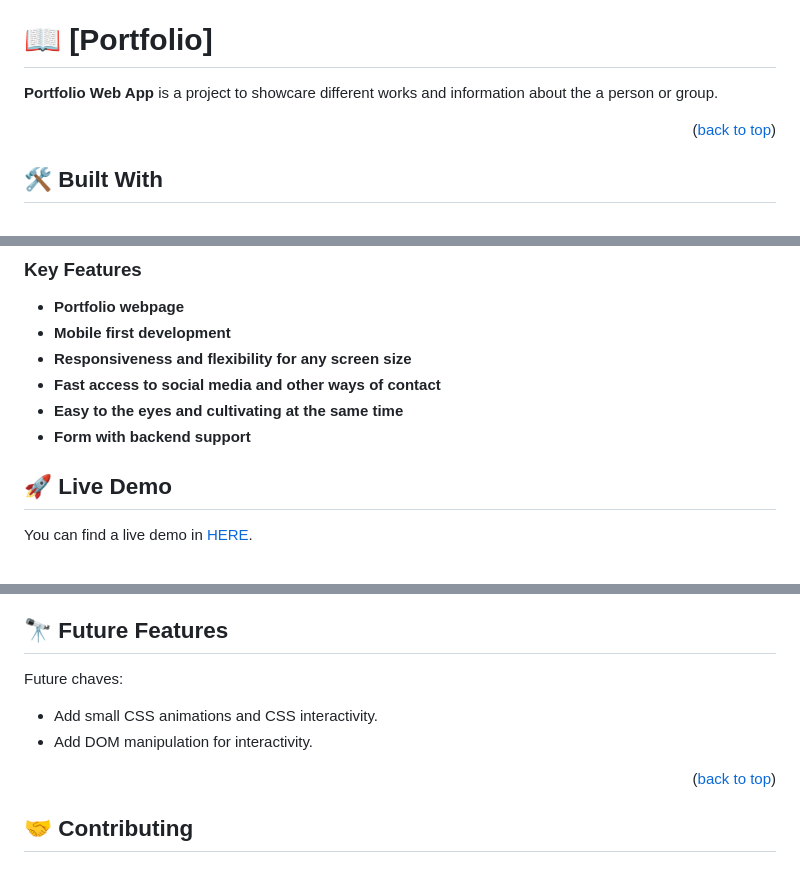
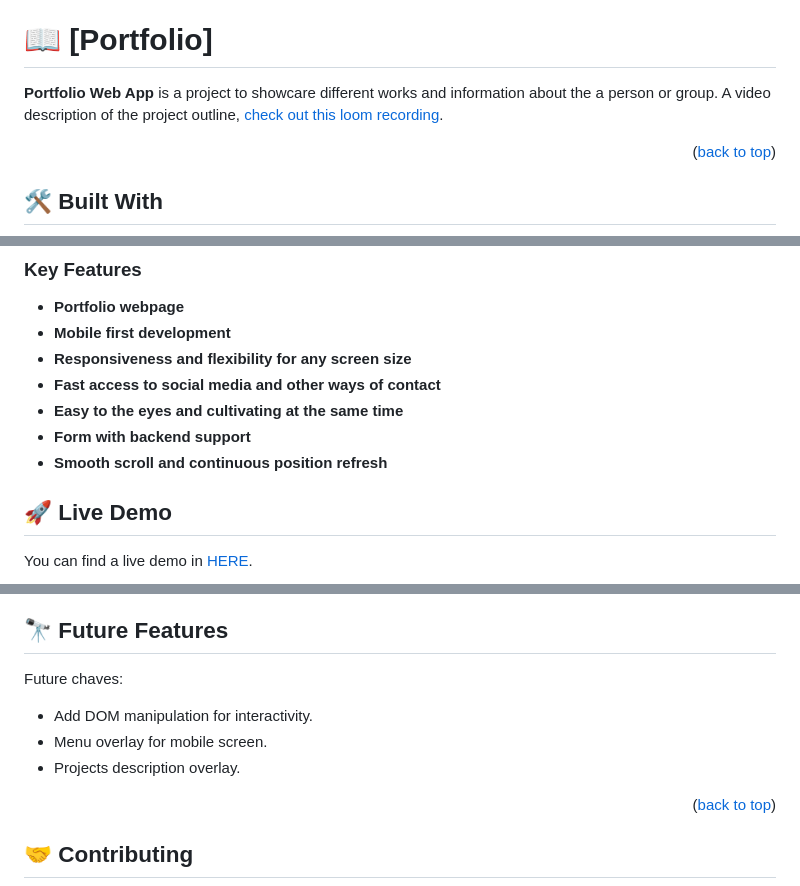
Before and after one commit to lordksix/portafolio-app, a Markdown page: README.md, 3 parts joined by grey strips. Drawn GitHub-style.

```diff
--- a/README.md
+++ b/README.md
@@ -31,6 +31,8 @@
 # 📖 [Portfolio] <a name="about-project"></a>
 
 **Portfolio Web App** is a project to showcare different works and information about the a person or group.
+A video description of the project outline, [check out this loom recording](https://www.loom.com/share/8474211f3e22480b946f9ecd0f456ff4
+).
 
 <p align="right">(<a href="#readme-top">back to top</a>)</p>
 
@@ -56,6 +57,7 @@
 - **Fast access to social media and other ways of contact**
 - **Easy to the eyes and cultivating at the same time**
 - **Form with backend support**
+- **Smooth scroll and continuous position refresh**
 
 ## 🚀 Live Demo <a name="live-demo"></a>
 
@@ -129,8 +131,9 @@ Go to [🚀 Live Demo](#live-demo) to check it out.
 ## 🔭 Future Features <a name="future-features"></a>
 
 Future chaves:
-- Add small CSS animations and CSS interactivity.
 - Add DOM manipulation for interactivity.
+- Menu overlay for mobile screen.
+- Projects description overlay.
 
 <p align="right">(<a href="#readme-top">back to top</a>)</p>
 
```
Also changed, not shown: other parts of README.md (+1 -2 lines).
